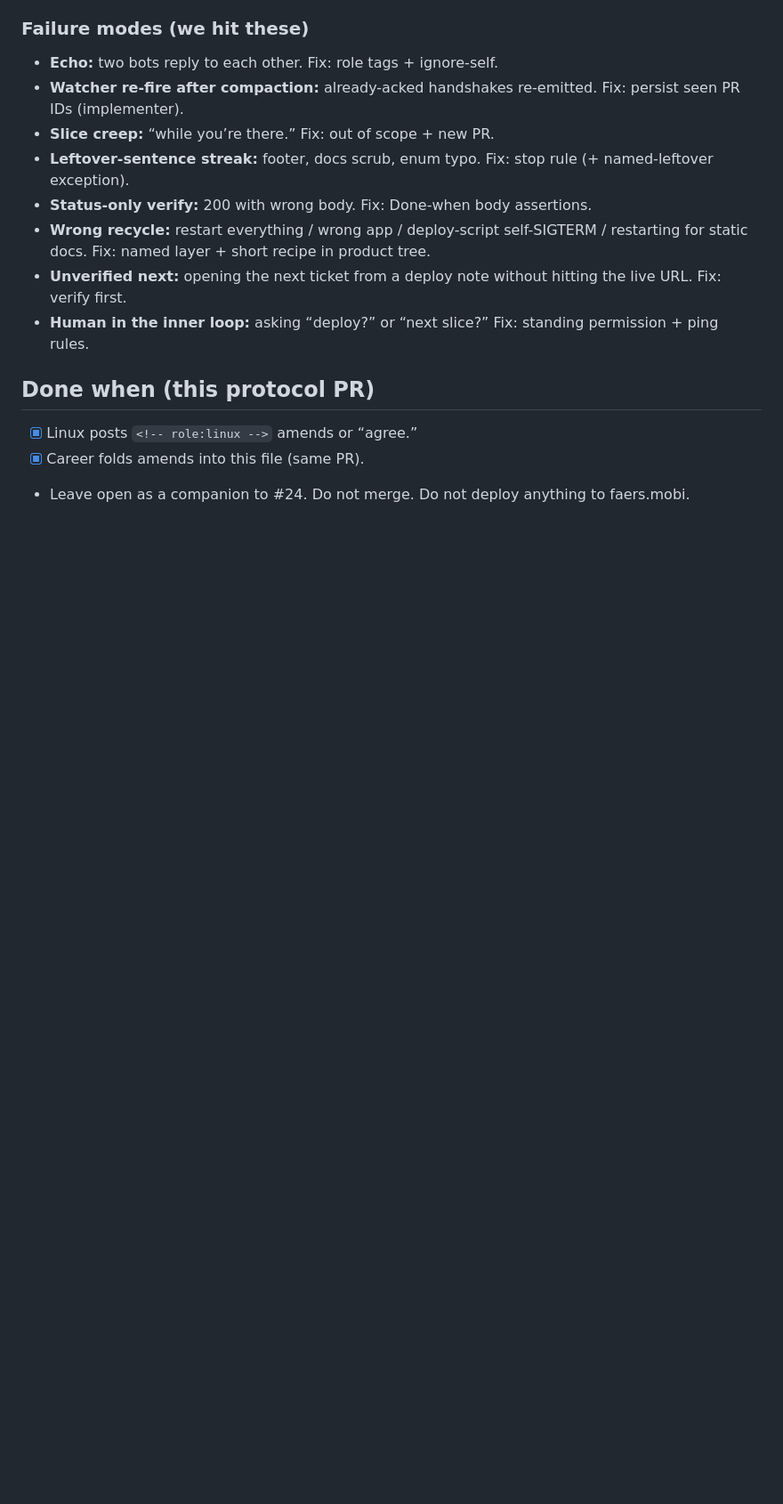
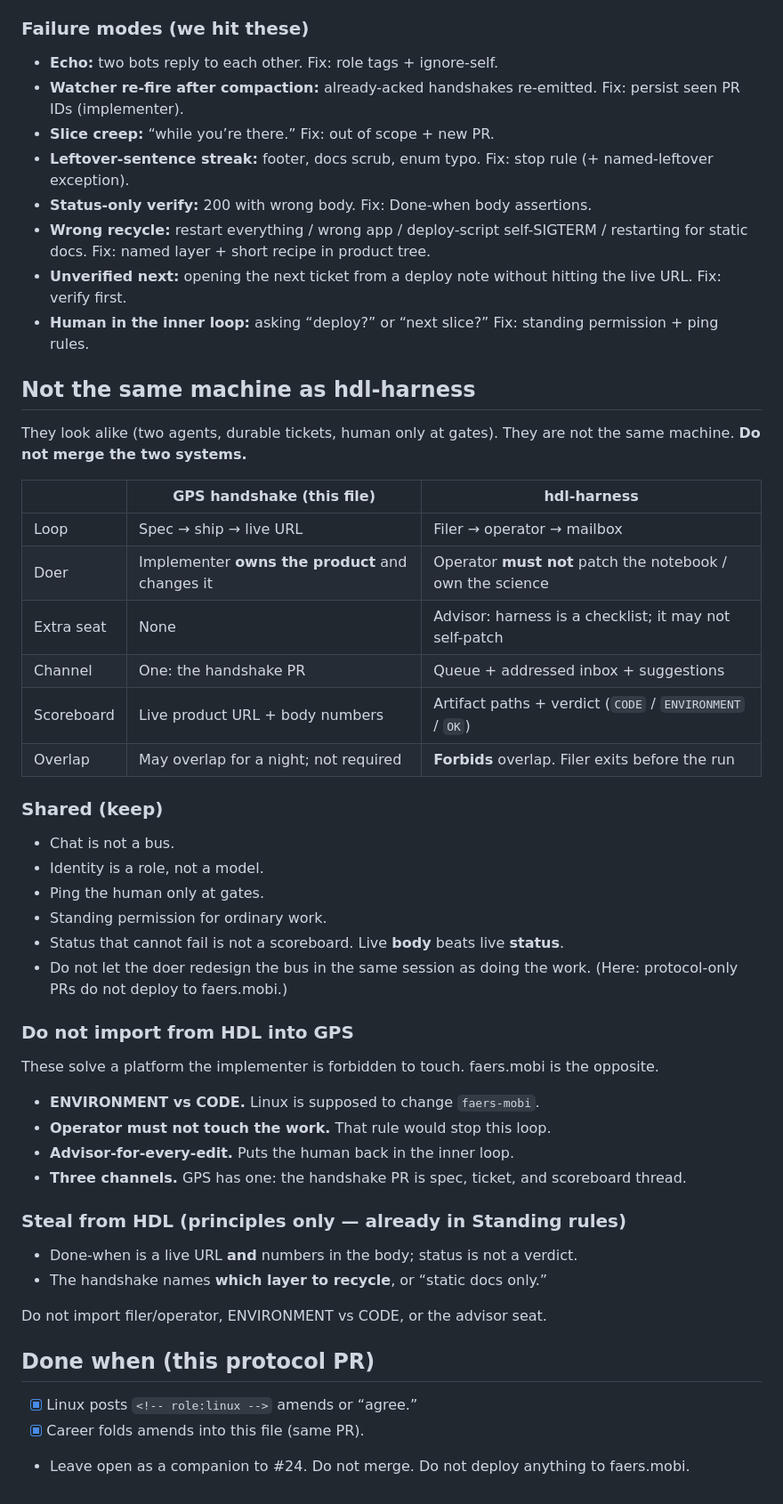
Before and after one commit to harlananelson/globalpatientsafety, a Markdown page: issues/agent-collaboration-framework-2026-09-13.md, the part around one of its changes. Shown at 89% size. GitHub-like rendering; blank space fills up the shorter version.

Commit message:
Fold Linux GPS-vs-hdl-harness amends; do not merge the two systems.

```diff
--- a/issues/agent-collaboration-framework-2026-09-13.md
+++ b/issues/agent-collaboration-framework-2026-09-13.md
@@ -135,6 +135,45 @@ Handshake for `<product tree>`. Do not merge this handshake PR. Deploy when good
 - **Unverified next:** opening the next ticket from a deploy note without hitting the live URL. Fix: verify first.
 - **Human in the inner loop:** asking “deploy?” or “next slice?” Fix: standing permission + ping rules.
 
+
+## Not the same machine as hdl-harness
+
+They look alike (two agents, durable tickets, human only at gates). They are not the same machine. **Do not merge the two systems.**
+
+| | GPS handshake (this file) | hdl-harness |
+|---|---|---|
+| Loop | Spec → ship → live URL | Filer → operator → mailbox |
+| Doer | Implementer **owns the product** and changes it | Operator **must not** patch the notebook / own the science |
+| Extra seat | None | Advisor: harness is a checklist; it may not self-patch |
+| Channel | One: the handshake PR | Queue + addressed inbox + suggestions |
+| Scoreboard | Live product URL + body numbers | Artifact paths + verdict (`CODE` / `ENVIRONMENT` / `OK`) |
+| Overlap | May overlap for a night; not required | **Forbids** overlap. Filer exits before the run |
+
+### Shared (keep)
+
+- Chat is not a bus.
+- Identity is a role, not a model.
+- Ping the human only at gates.
+- Standing permission for ordinary work.
+- Status that cannot fail is not a scoreboard. Live **body** beats live **status**.
+- Do not let the doer redesign the bus in the same session as doing the work. (Here: protocol-only PRs do not deploy to faers.mobi.)
+
+### Do not import from HDL into GPS
+
+These solve a platform the implementer is forbidden to touch. faers.mobi is the opposite.
+
+- **ENVIRONMENT vs CODE.** Linux is supposed to change `faers-mobi`.
+- **Operator must not touch the work.** That rule would stop this loop.
+- **Advisor-for-every-edit.** Puts the human back in the inner loop.
+- **Three channels.** GPS has one: the handshake PR is spec, ticket, and scoreboard thread.
+
+### Steal from HDL (principles only — already in Standing rules)
+
+- Done-when is a live URL **and** numbers in the body; status is not a verdict.
+- The handshake names **which layer to recycle**, or “static docs only.”
+
+Do not import filer/operator, ENVIRONMENT vs CODE, or the advisor seat.
+
 ## Done when (this protocol PR)
 
 - [x] Linux posts `<!-- role:linux -->` amends or “agree.”
```
Also changed, not shown: other parts of issues/agent-collaboration-framework-2026-09-13.md (+1 -1 lines).
